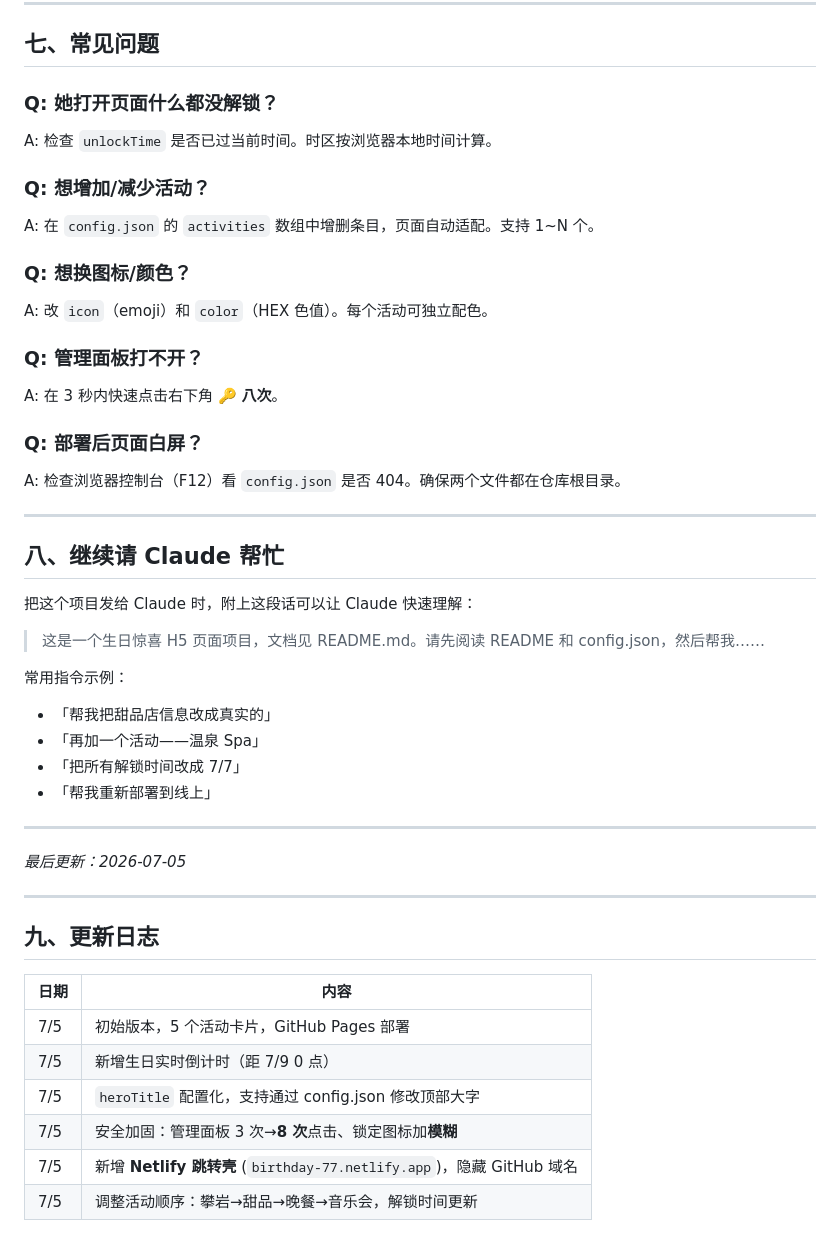
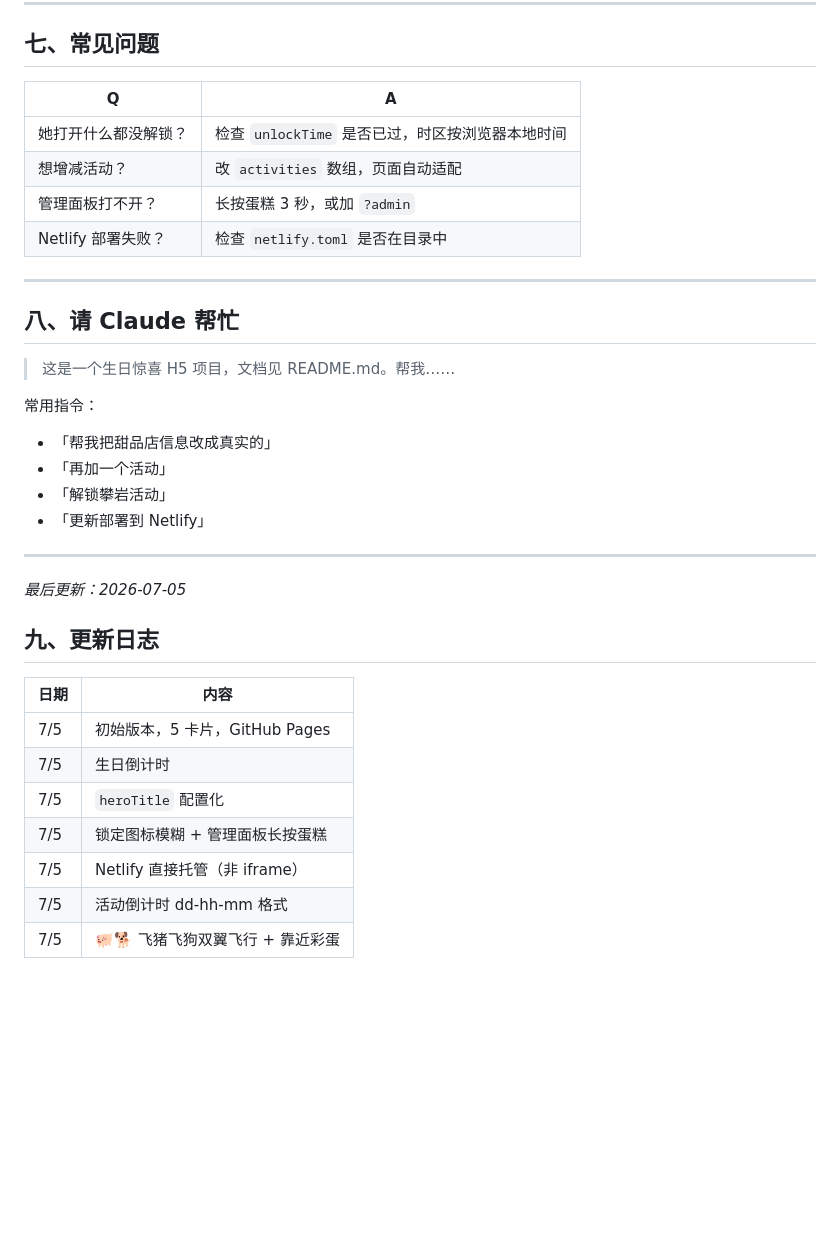
Before and after one commit to RobinSpin77/birthday-surprise, a Markdown page: README.md, the part around one of its changes. Drawn GitHub-style; blank space fills up the shorter version.

```diff
--- a/README.md
+++ b/README.md
@@ -227,48 +203,37 @@ locked ──(解锁条件满足)──→ unlocked-unopened ──(点击拆开
 
 ## 七、常见问题
 
-### Q: 她打开页面什么都没解锁？
-A: 检查 `unlockTime` 是否已过当前时间。时区按浏览器本地时间计算。
-
-### Q: 想增加/减少活动？
-A: 在 `config.json` 的 `activities` 数组中增删条目，页面自动适配。支持 1~N 个。
-
-### Q: 想换图标/颜色？
-A: 改 `icon`（emoji）和 `color`（HEX 色值）。每个活动可独立配色。
-
-### Q: 管理面板打不开？
-A: 在 3 秒内快速点击右下角 🔑 **八次**。
-
-### Q: 部署后页面白屏？
-A: 检查浏览器控制台（F12）看 `config.json` 是否 404。确保两个文件都在仓库根目录。
+| Q | A |
+|----|----|
+| 她打开什么都没解锁？ | 检查 `unlockTime` 是否已过，时区按浏览器本地时间 |
+| 想增减活动？ | 改 `activities` 数组，页面自动适配 |
+| 管理面板打不开？ | 长按蛋糕 3 秒，或加 `?admin` |
+| Netlify 部署失败？ | 检查 `netlify.toml` 是否在目录中 |
 
 ---
 
-## 八、继续请 Claude 帮忙
+## 八、请 Claude 帮忙
 
-把这个项目发给 Claude 时，附上这段话可以让 Claude 快速理解：
+> 这是一个生日惊喜 H5 项目，文档见 README.md。帮我……
 
-> 这是一个生日惊喜 H5 页面项目，文档见 README.md。请先阅读 README 和 config.json，然后帮我……
-
-常用指令示例：
+常用指令：
 - 「帮我把甜品店信息改成真实的」
-- 「再加一个活动——温泉 Spa」
-- 「把所有解锁时间改成 7/7」
-- 「帮我重新部署到线上」
+- 「再加一个活动」
+- 「解锁攀岩活动」
+- 「更新部署到 Netlify」
 
 ---
 
 *最后更新：2026-07-05*
 
----
-
 ## 九、更新日志
 
 | 日期 | 内容 |
 |------|------|
-| 7/5 | 初始版本，5 个活动卡片，GitHub Pages 部署 |
-| 7/5 | 新增生日实时倒计时（距 7/9 0 点） |
-| 7/5 | `heroTitle` 配置化，支持通过 config.json 修改顶部大字 |
-| 7/5 | 安全加固：管理面板 3 次→**8 次**点击、锁定图标加**模糊** |
-| 7/5 | 新增 **Netlify 跳转壳** (`birthday-77.netlify.app`)，隐藏 GitHub 域名 |
-| 7/5 | 调整活动顺序：攀岩→甜品→晚餐→音乐会，解锁时间更新 |
+| 7/5 | 初始版本，5 卡片，GitHub Pages |
+| 7/5 | 生日倒计时 |
+| 7/5 | `heroTitle` 配置化 |
+| 7/5 | 锁定图标模糊 + 管理面板长按蛋糕 |
+| 7/5 | Netlify 直接托管（非 iframe） |
+| 7/5 | 活动倒计时 dd-hh-mm 格式 |
+| 7/5 | 🐖🐕 飞猪飞狗双翼飞行 + 靠近彩蛋 |
```
Also changed, not shown: other parts of README.md (+77 -101 lines).
